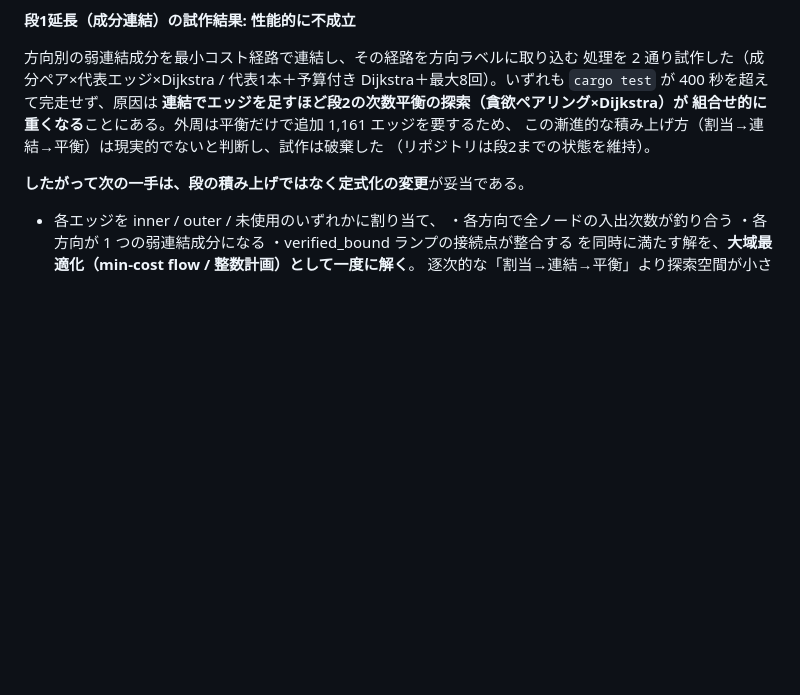
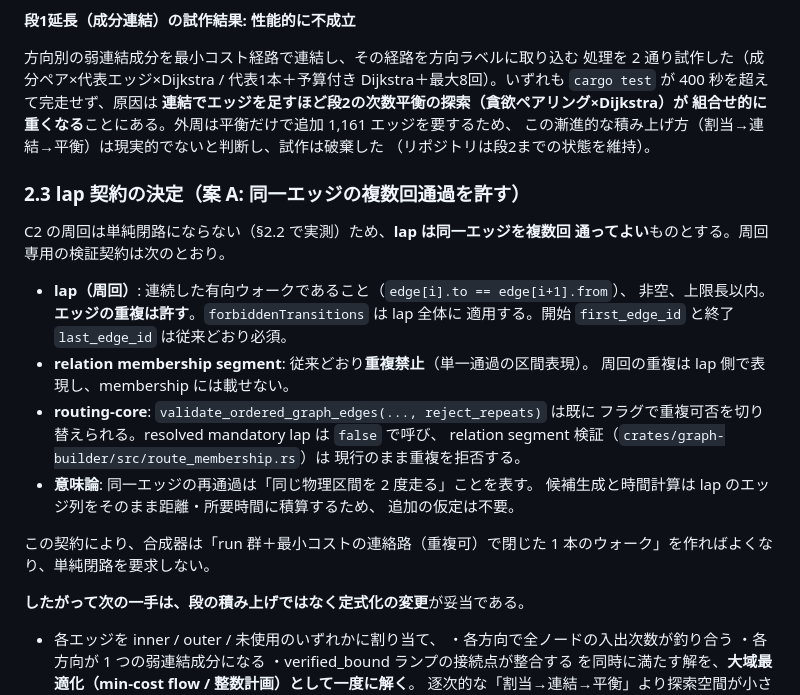
Before and after one commit to japan4415/shutoko-sim, a Markdown page: docs/c2-route-design.md, the part around the change. Rendered like a GitHub page; blank space fills up the shorter version.

Commit message:
docs(#44): decide the lap contract (repeated edges allowed)
C2's ring is not a simple cycle (measured), so the lap contract now states
that a lap is a contiguous directed walk that may revisit an edge. The
relation membership segment keeps rejecting duplicates: a repeated traversal
is expressed by the lap, not by the membership.

routing-core already exposes reject_repeats on validate_ordered_graph_edges,
so the resolved mandatory lap can be validated with repeats allowed while
the relation-segment check in graph-builder stays strict. Semantics are
unchanged for candidate generation because the lap edge list is summed
as-is for distance and duration.

```diff
--- a/docs/c2-route-design.md
+++ b/docs/c2-route-design.md
@@ -164,6 +164,27 @@ Dijkstra＋最大8回）。いずれも `cargo test` が 400 秒を超えて完
 この漸進的な積み上げ方（割当→連結→平衡）は現実的でないと判断し、試作は破棄した
 （リポジトリは段2までの状態を維持）。
 
+### 2.3 lap 契約の決定（案 A: 同一エッジの複数回通過を許す）
+
+C2 の周回は単純閉路にならない（§2.2 で実測）ため、**lap は同一エッジを複数回
+通ってよい**ものとする。周回専用の検証契約は次のとおり。
+
+- **lap（周回）**: 連続した有向ウォークであること（`edge[i].to == edge[i+1].from`）、
+  非空、上限長以内。**エッジの重複は許す**。`forbiddenTransitions` は lap 全体に
+  適用する。開始 `first_edge_id` と終了 `last_edge_id` は従来どおり必須。
+- **relation membership segment**: 従来どおり**重複禁止**（単一通過の区間表現）。
+  周回の重複は lap 側で表現し、membership には載せない。
+- **routing-core**: `validate_ordered_graph_edges(..., reject_repeats)` は既に
+  フラグで重複可否を切り替えられる。resolved mandatory lap は `false` で呼び、
+  relation segment 検証（`crates/graph-builder/src/route_membership.rs`）は
+  現行のまま重複を拒否する。
+- **意味論**: 同一エッジの再通過は「同じ物理区間を 2 度走る」ことを表す。
+  候補生成と時間計算は lap のエッジ列をそのまま距離・所要時間に積算するため、
+  追加の仮定は不要。
+
+この契約により、合成器は「run 群＋最小コストの連絡路（重複可）で閉じた
+1 本のウォーク」を作ればよくなり、単純閉路を要求しない。
+
 **したがって次の一手は、段の積み上げではなく定式化の変更**が妥当である。
 
 - 各エッジを inner / outer / 未使用のいずれかに割り当て、
```
